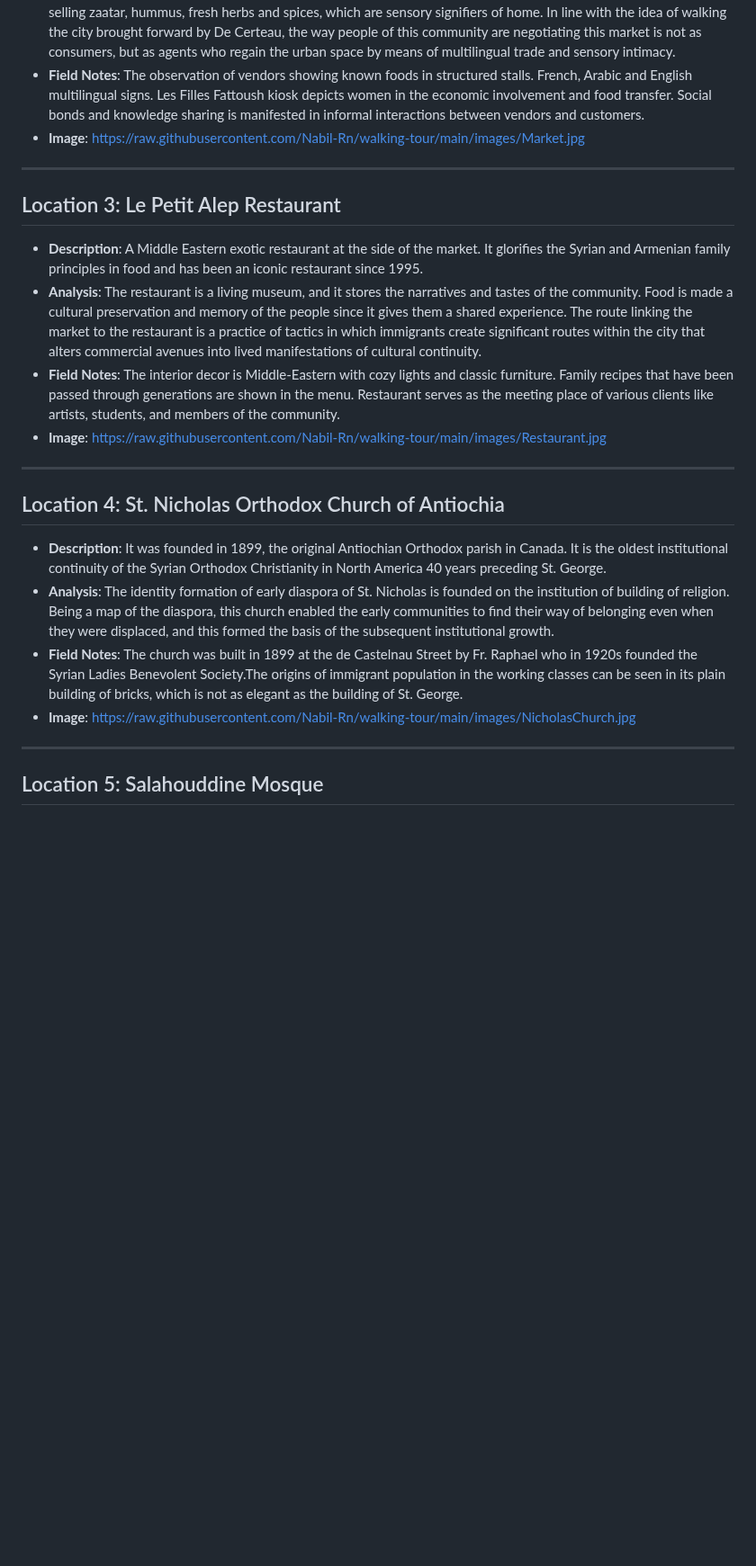
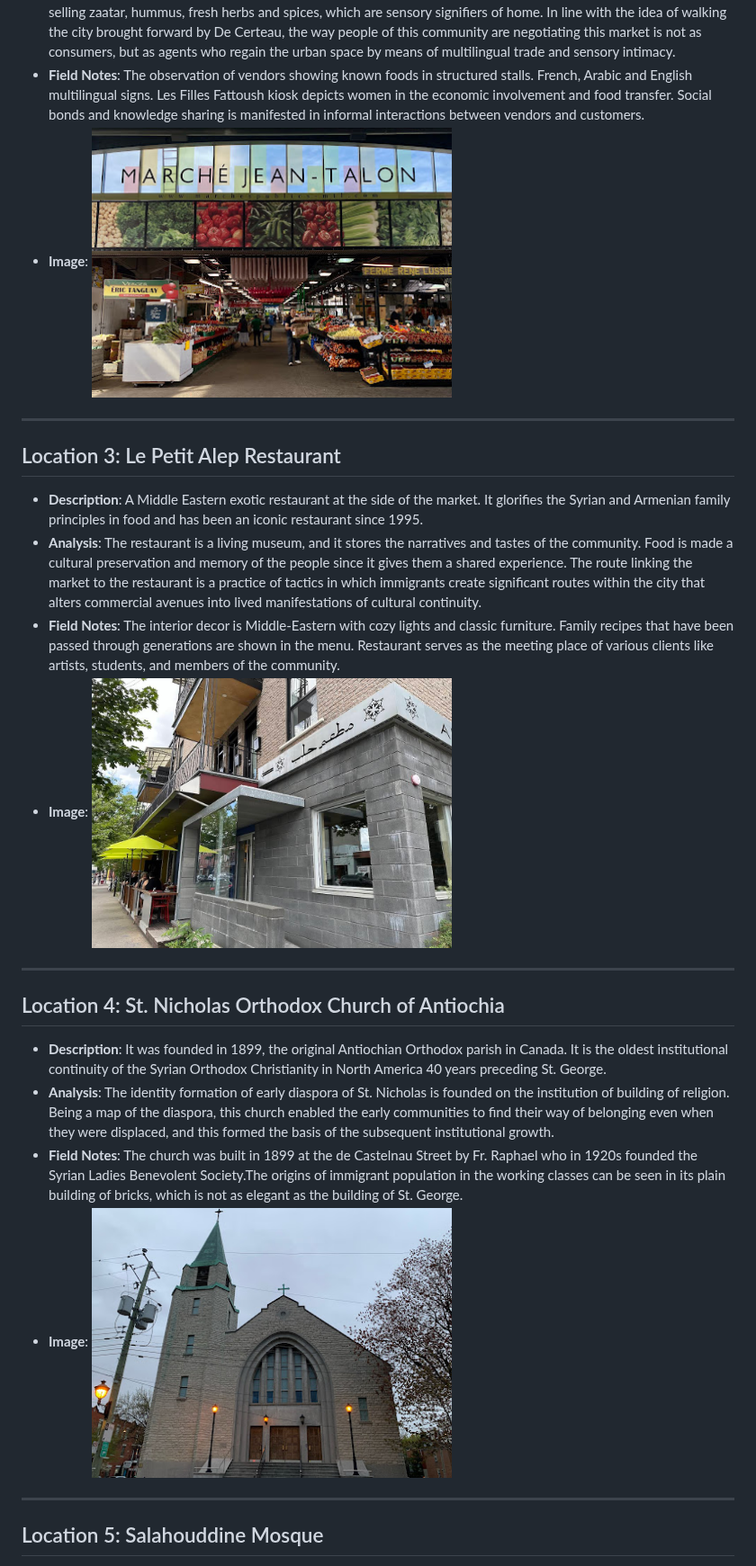
Before and after one commit to Nabil-Rn/walking-tour, a Markdown page: data.md, the part around one of its changes. Shown at 90% size. Drawn GitHub-style; blank space fills up the shorter version.

Commit message:
fix image sizes in data.md

```diff
--- a/data.md
+++ b/data.md
@@ -14,8 +14,7 @@
 - **Description**: A crowded market full of food stalls and shops offering spices and products of Middle Eastern origin. The historic site also includes the Sayfy Grocery which is a pre-historic economic hub of the Syrian-Lebanese immigrants. Les Filles Fattoush, a social enterprise created by Syrian refugee women, has a permanent kiosk nowadays, which is an extension of the tradition of community entrepreneurship and maintenance of culinary traditions.
 - **Analysis**: The market was established in 1903 and it is the primary public market centre in Montreal. The sellers are selling zaatar, hummus, fresh herbs and spices, which are sensory signifiers of home. In line with the idea of walking the city brought forward by De Certeau, the way people of this community are negotiating this market is not as consumers, but as agents who regain the urban space by means of multilingual trade and sensory intimacy.
 - **Field Notes**: The observation of vendors showing known foods in structured stalls. French, Arabic and English multilingual signs. Les Filles Fattoush kiosk depicts women in the economic involvement and food transfer. Social bonds and knowledge sharing is manifested in informal interactions between vendors and customers.
-- **Image**: https://raw.githubusercontent.com/Nabil-Rn/walking-tour/main/images/Market.jpg
-
+- **Image**: <img src="https://raw.githubusercontent.com/Nabil-Rn/walking-tour/main/images/Market.jpg" width="400"/>
 ---
 
 ## Location 3: Le Petit Alep Restaurant
@@ -23,7 +22,7 @@
 - **Description**: A Middle Eastern exotic restaurant at the side of the market. It glorifies the Syrian and Armenian family principles in food and has been an iconic restaurant since 1995.
 - **Analysis**: The restaurant is a living museum, and it stores the narratives and tastes of the community. Food is made a cultural preservation and memory of the people since it gives them a shared experience. The route linking the market to the restaurant is a practice of tactics in which immigrants create significant routes within the city that alters commercial avenues into lived manifestations of cultural continuity.
 - **Field Notes**: The interior decor is Middle-Eastern with cozy lights and classic furniture. Family recipes that have been passed through generations are shown in the menu.  Restaurant serves as the meeting place of various clients like artists, students, and members of the community.
-- **Image**: https://raw.githubusercontent.com/Nabil-Rn/walking-tour/main/images/Restaurant.jpg
+- **Image**:  <img src="https://raw.githubusercontent.com/Nabil-Rn/walking-tour/main/images/Restaurant.jpg" width="400"/>
 
 ---
 
@@ -32,7 +31,7 @@
 - **Description**: It was founded in 1899, the original Antiochian Orthodox parish in Canada. It is the oldest institutional continuity of the Syrian Orthodox Christianity in North America 40 years preceding St. George.
 - **Analysis**: The identity formation of early diaspora of St. Nicholas is founded on the institution of building of religion. Being a map of the diaspora, this church enabled the early communities to find their way of belonging even when they were displaced, and this formed the basis of the subsequent institutional growth.
 - **Field Notes**: The church was built in 1899 at the de Castelnau Street by Fr. Raphael who in 1920s founded the Syrian Ladies Benevolent Society.The origins of immigrant population in the working classes can be seen in its plain building of bricks, which is not as elegant as the building of St. George.
-- **Image**: https://raw.githubusercontent.com/Nabil-Rn/walking-tour/main/images/NicholasChurch.jpg
+- **Image**: <img src="https://raw.githubusercontent.com/Nabil-Rn/walking-tour/main/images/NicholasChurch.jpg" width="400"/>
 
 ---
 
```
Also changed, not shown: other parts of data.md (+2 -2 lines).
